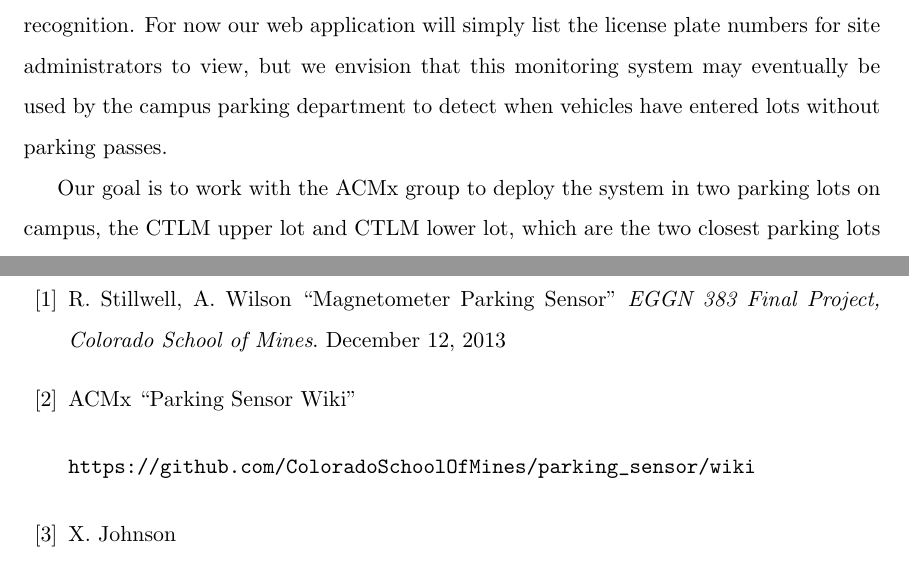
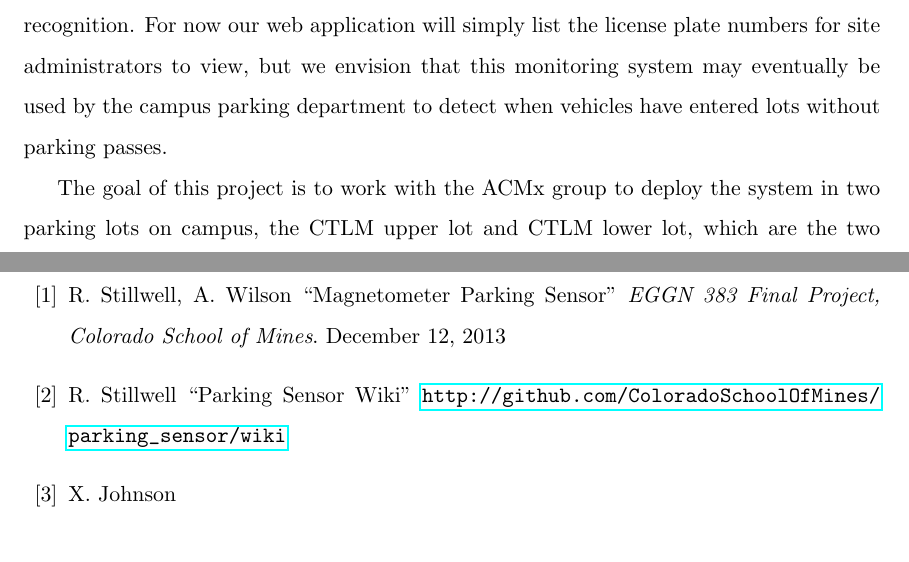
Before and after one commit to sgonzalez/wsn-parking-project, a LaTeX paper (proposal/proposal.tex): two parts of pages 2 and 5 of 5, joined at a grey line, cut so that both start at the same text. Compiled offline with pdfLaTeX.

Commit message:
Formatting

```diff
--- a/proposal/proposal.tex
+++ b/proposal/proposal.tex
@@ -6,6 +6,7 @@
 \usepackage{graphicx}				% Use pdf, png, jpg, or eps� with pdflatex; use eps in DVI mode
 								% TeX will automatically convert eps --> pdf in pdflatex
 \usepackage{amssymb}
+\usepackage{hyperref}
 
 \usepackage{setspace}
 \setstretch{1.5}
@@ -39,7 +40,7 @@ The idea behind the first part is that a student can get on their smartphone, ta
 
 The second part of the project is motivated by a desire to test the feasibility of using the small Raspberry Pi Linux computer as a platform for capturing and processing images of license plates. Because the Raspberry Pi is inexpensive (\$25-\$35 depending on model), it could be useful in a wide variety of applications that require accurate license plate recognition. For now our web application will simply list the license plate numbers for site administrators to view, but we envision that this monitoring system may eventually be used by the campus parking department to detect when vehicles have entered lots without parking passes.
 
-Our goal is to work with the ACMx group to deploy the system in two parking lots on campus, the CTLM upper lot and CTLM lower lot, which are the two closest parking lots to the CTLM building on the Mines campus. The system itself will consist of five main subsystems, which are described in detail in section 2.
+The goal of this project is to work with the ACMx group to deploy the system in two parking lots on campus, the CTLM upper lot and CTLM lower lot, which are the two closest parking lots to the CTLM building on the Mines campus. The system itself will consist of five main subsystems, which are described in detail in section 2.
 
 \subsection{Related Work}
 The ACMx group at CSM has designed a system called SmartLots to track the number of vehicles in a parking lot. Their system is a wireless sensor network consisting of sensor nodes and a central base station. The sensor nodes are Arduino Fio microcontorllers equipped with tri-axial magnetometors and XBEE Pro radios. The base station is one small, commercially available Raspberry Pi Linux computer. The information collected by the sensor nodes is transmitted to the base station and forwarded to a server running a small web application. The system is described in \cite{stillwell2013} and \cite{parkingWiki}. \cite{stillwell2013} describes an implementation of a system to detect automobiles entering and exiting a parking lot using the Fio and the Raspberry Pi. This system uses the ubiquitous IEEE 802.15.4 communications standard to communicate automobile detection data from the sensor nodes to the base station. \cite{parkingWiki} describes the ongoing status of the ACMx project. At the time of writing this proposal, the group has created a website that will display the status of the CTLM upper and lower lots once the monitoring system has been deployed. \cite{parkingWiki} is updated periodically with new information about project progress. The project described in this proposal will augment and extend the ACMx project while collaborating closely with Stillwell (ACMx president and author of \cite{stillwell2013}), with the goal of a real world deployment by May 2014.
@@ -90,7 +91,7 @@ A summary \cite{johnson2012} Talk about the motivation behind this project. Why
 
 \begin{thebibliography}{99}
 \bibitem{stillwell2013} R. Stillwell, A. Wilson ``Magnetometer Parking Sensor'' \emph{EGGN 383 Final Project, Colorado School of Mines}. December 12, 2013
-\bibitem{parkingWiki}  ACMx ``Parking Sensor Wiki'' \begin{verbatim}https://github.com/ColoradoSchoolOfMines/parking_sensor/wiki\end{verbatim} % Not sure how to cite this; can someone help?
+\bibitem{parkingWiki}  R. Stillwell ``Parking Sensor Wiki'' \url{http://github.com/ColoradoSchoolOfMines/parking_sensor/wiki} % Not sure how to cite this; can someone help?
 \bibitem{johnson2012} X. Johnson
 \end{thebibliography}
 
```
Also changed, not shown: proposal/proposal.pdf, 4 other files.
